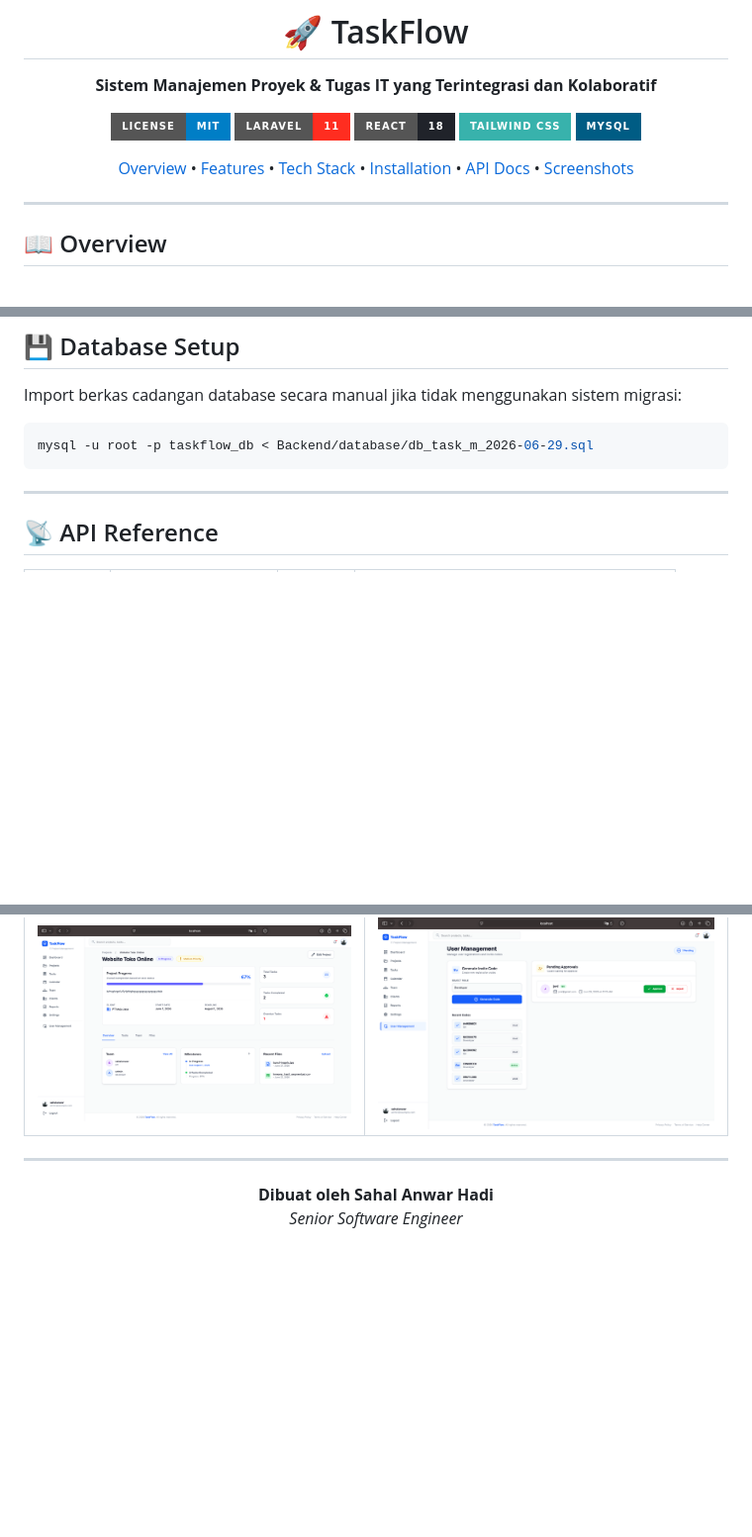
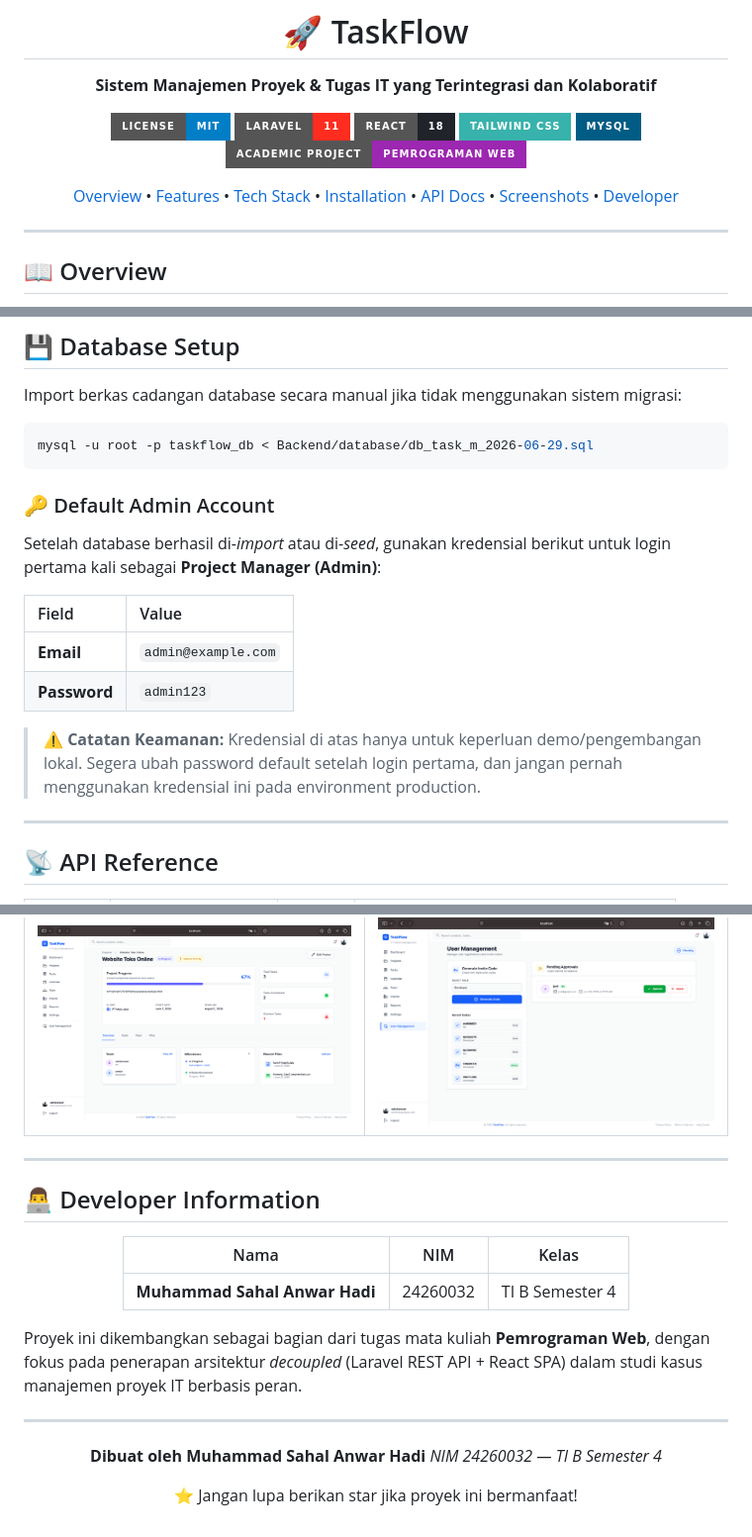
Before and after one commit to Sahal111/Pemrograman_web, a Markdown page: README.md, 3 parts joined by grey strips. Shown at 99% size. Drawn GitHub-style; badges without logos; blank space fills up the shorter version.

````diff
--- a/README.md
+++ b/README.md
@@ -10,6 +10,7 @@
 ![React](https://img.shields.io/badge/React-18-20232A?style=for-the-badge&logo=react&logoColor=61DAFB)
 ![Tailwind](https://img.shields.io/badge/Tailwind_CSS-38B2AC?style=for-the-badge&logo=tailwind-css&logoColor=white)
 ![MySQL](https://img.shields.io/badge/MySQL-005C84?style=for-the-badge&logo=mysql&logoColor=white)
+![Academic Project](https://img.shields.io/badge/Academic_Project-Pemrograman_Web-9C27B0?style=for-the-badge)
 
 <p align="center">
   <a href="#--overview">Overview</a> •
@@ -17,7 +18,8 @@
   <a href="#--tech-stack">Tech Stack</a> •
   <a href="#--getting-started">Installation</a> •
   <a href="#--api-reference">API Docs</a> •
-  <a href="#--screenshots">Screenshots</a>
+  <a href="#--screenshots">Screenshots</a> •
+  <a href="#--developer-information">Developer</a>
 </p>
 
 </div>
@@ -161,6 +163,17 @@ Import berkas cadangan database secara manual jika tidak menggunakan sistem migr
 mysql -u root -p taskflow_db < Backend/database/db_task_m_2026-06-29.sql
 ```
 
+### 🔑 Default Admin Account
+
+Setelah database berhasil di-*import* atau di-*seed*, gunakan kredensial berikut untuk login pertama kali sebagai **Project Manager (Admin)**:
+
+| Field | Value |
+| :--- | :--- |
+| **Email** | `admin@example.com` |
+| **Password** | `admin123` |
+
+> ⚠️ **Catatan Keamanan:** Kredensial di atas hanya untuk keperluan demo/pengembangan lokal. Segera ubah password default setelah login pertama, dan jangan pernah menggunakan kredensial ini pada environment production.
+
 ---
 
 ## 📡 API Reference
@@ -189,10 +202,27 @@ mysql -u root -p taskflow_db < Backend/database/db_task_m_2026-06-29.sql
 | **Project Details** | **User Management** |
 | ![](docs/images/detailsP.png) | ![](docs/images/users.png) |
 
+---
+
+## 👨‍💻 Developer Information
+
+<div align="center">
+
+| Nama | NIM | Kelas |
+| :---: | :---: | :---: |
+| **Muhammad Sahal Anwar Hadi** | 24260032 | TI B Semester 4 |
+
+</div>
+
+Proyek ini dikembangkan sebagai bagian dari tugas mata kuliah **Pemrograman Web**, dengan fokus pada penerapan arsitektur *decoupled* (Laravel REST API + React SPA) dalam studi kasus manajemen proyek IT berbasis peran.
 
 ---
 
 <div align="center">
 
-**Dibuat oleh Sahal Anwar Hadi**
-*Senior Software Engineer*
+**Dibuat oleh Muhammad Sahal Anwar Hadi**
+*NIM 24260032 — TI B Semester 4*
+
+⭐️ Jangan lupa berikan star jika proyek ini bermanfaat!
+
+</div>
````
Also changed, not shown: other parts of README.md (+1 -1 lines).
